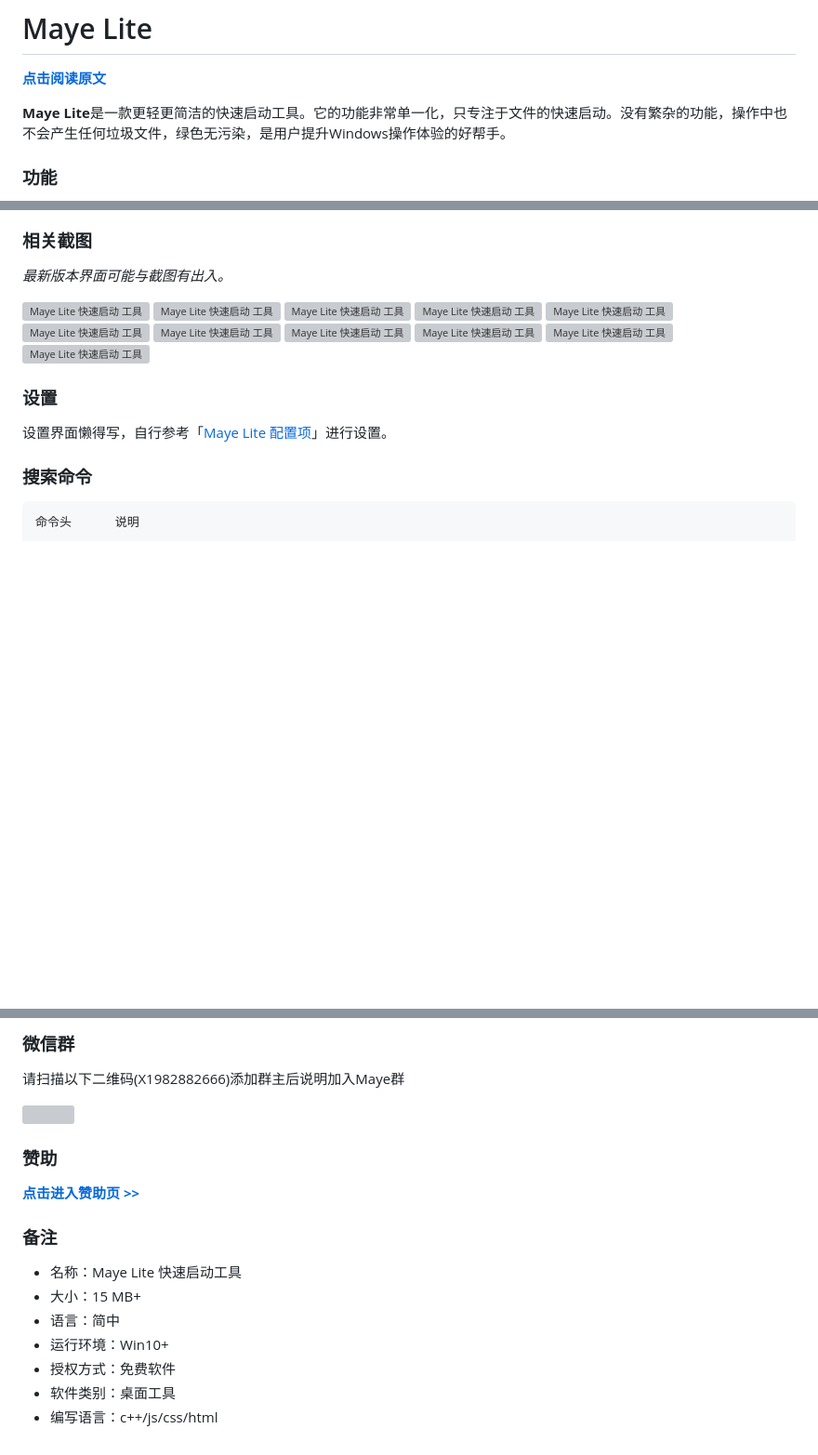
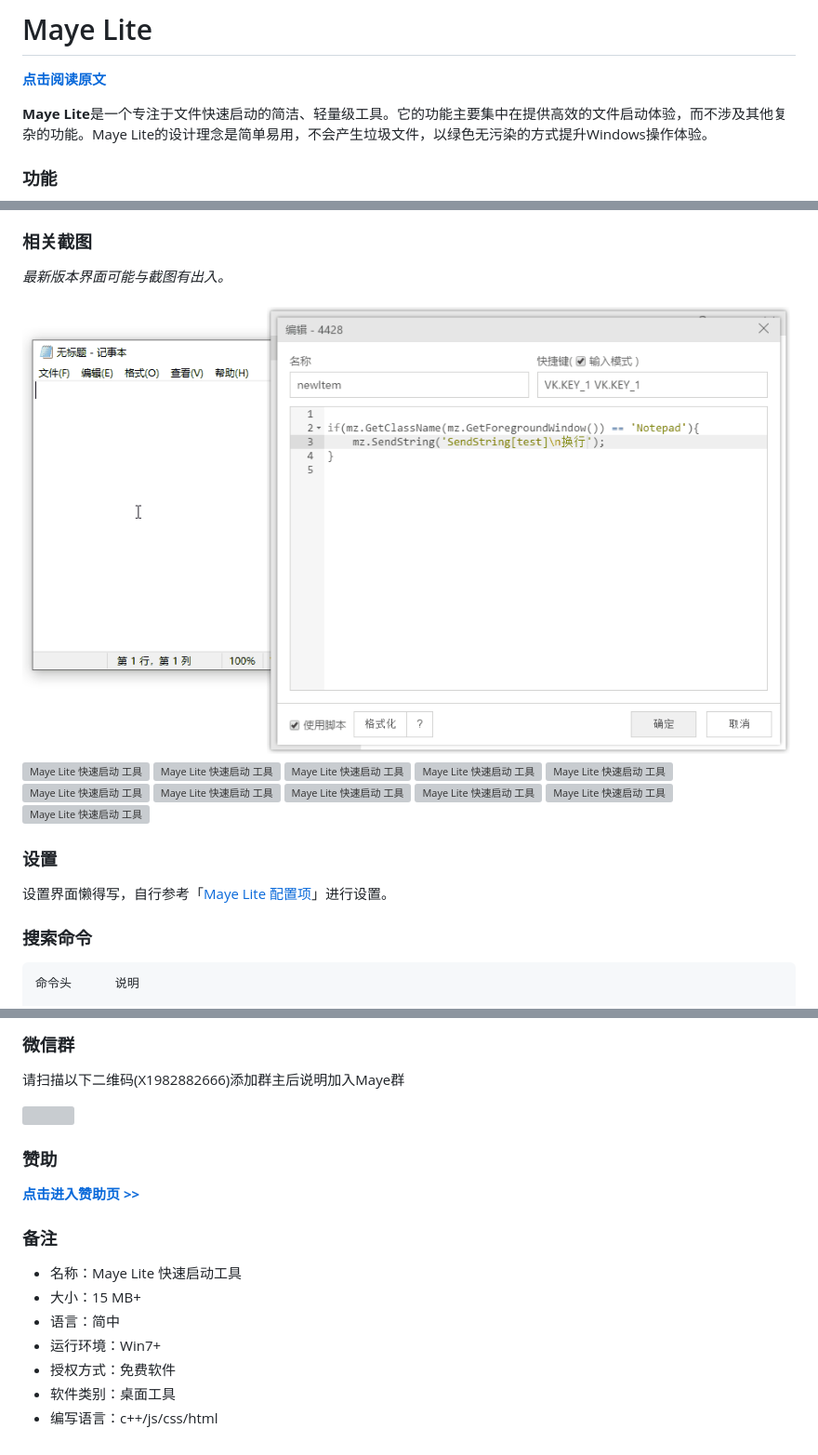
Before and after one commit to 25H/MayeLite, a Markdown page: README.md, 3 parts joined by grey strips. Shown at 93% size. GitHub-like rendering; blank space fills up the shorter version; grey boxes are pictures that could not be loaded.

```diff
--- a/README.md
+++ b/README.md
@@ -3,7 +3,7 @@
 **[点击阅读原文](https://t.arae.cc/p/25804.html)**
 
 
-**Maye Lite**是一款更轻更简洁的快速启动工具。它的功能非常单一化，只专注于文件的快速启动。没有繁杂的功能，操作中也不会产生任何垃圾文件，绿色无污染，是用户提升Windows操作体验的好帮手。
+**Maye Lite**是一个专注于文件快速启动的简洁、轻量级工具。它的功能主要集中在提供高效的文件启动体验，而不涉及其他复杂的功能。Maye Lite的设计理念是简单易用，不会产生垃圾文件，以绿色无污染的方式提升Windows操作体验。
 
 
 ### 功能
@@ -30,6 +30,7 @@
 ### 相关截图
 _最新版本界面可能与截图有出入。_
 
+![Maye Lite 快速启动 工具](https://raw.githubusercontent.com/25H/MayeLite/main/img/script.gif)
 ![Maye Lite 快速启动 工具](https://i.loli.net/2021/11/29/RPboWuHZis1CX4d.png)
 ![Maye Lite 快速启动 工具](https://i.loli.net/2021/11/29/dHtpn6ykwOXgG9E.png)
 ![Maye Lite 快速启动 工具](https://i.loli.net/2021/11/29/Nq9Dhk4vzOPMnml.png)
@@ -96,7 +97,7 @@ _最新版本界面可能与截图有出入。_
 * 名称：Maye Lite 快速启动工具
 * 大小：15 MB+
 * 语言：简中
-* 运行环境：Win10+
+* 运行环境：Win7+
 * 授权方式：免费软件
 * 软件类别：桌面工具
 * 编写语言：c++/js/css/html
```
Also changed, not shown: other parts of README.md (+3 -3 lines).
